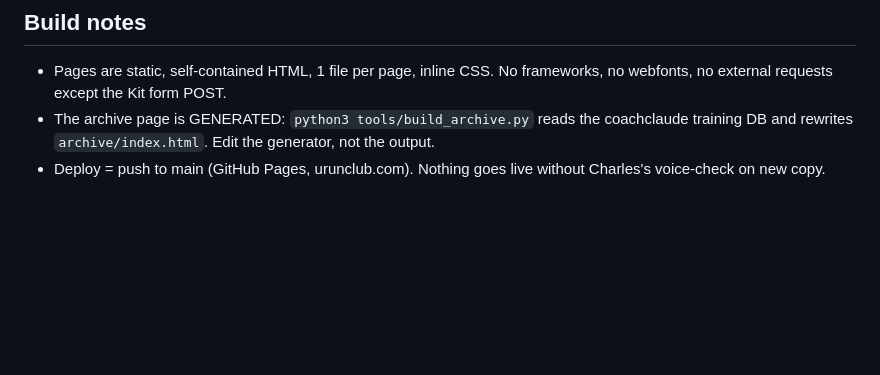
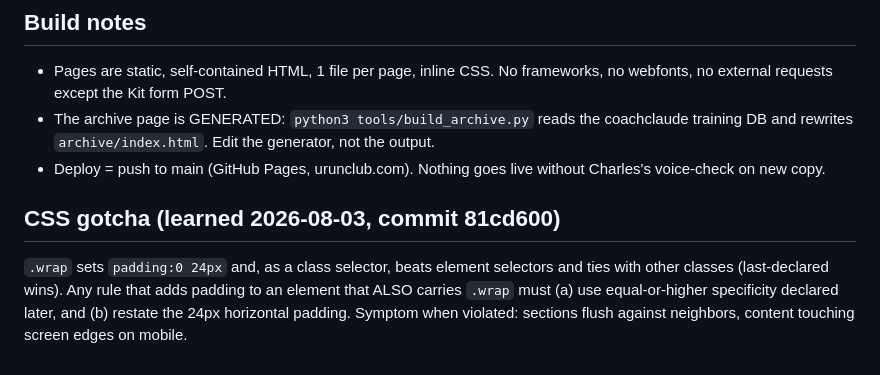
Before and after one commit to hickscodez/urunclub, a Markdown page: DESIGN.md, the part around the change. Drawn GitHub-style; blank space fills up the shorter version.

Commit message:
DESIGN.md: document the .wrap padding-specificity gotcha
Co-Authored-By: Claude Fable 5 <noreply@anthropic.com>

```diff
--- a/DESIGN.md
+++ b/DESIGN.md
@@ -86,3 +86,11 @@ private).
   training DB and rewrites `archive/index.html`. Edit the generator, not the output.
 - Deploy = push to main (GitHub Pages, urunclub.com). Nothing goes live without
   Charles's voice-check on new copy.
+
+## CSS gotcha (learned 2026-08-03, commit 81cd600)
+
+`.wrap` sets `padding:0 24px` and, as a class selector, beats element selectors and ties
+with other classes (last-declared wins). Any rule that adds padding to an element that ALSO
+carries `.wrap` must (a) use equal-or-higher specificity declared later, and (b) restate the
+24px horizontal padding. Symptom when violated: sections flush against neighbors, content
+touching screen edges on mobile.
```
